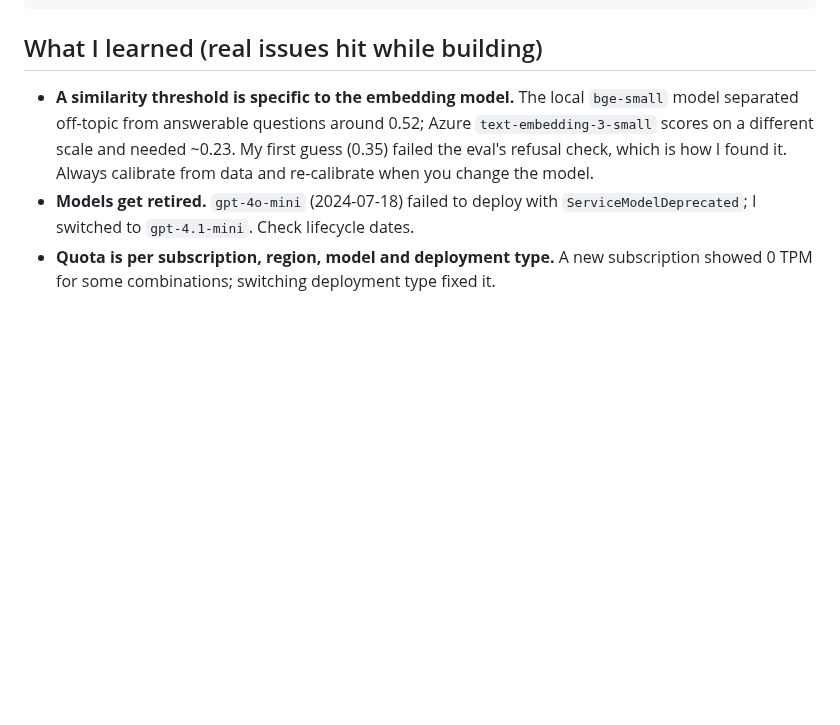
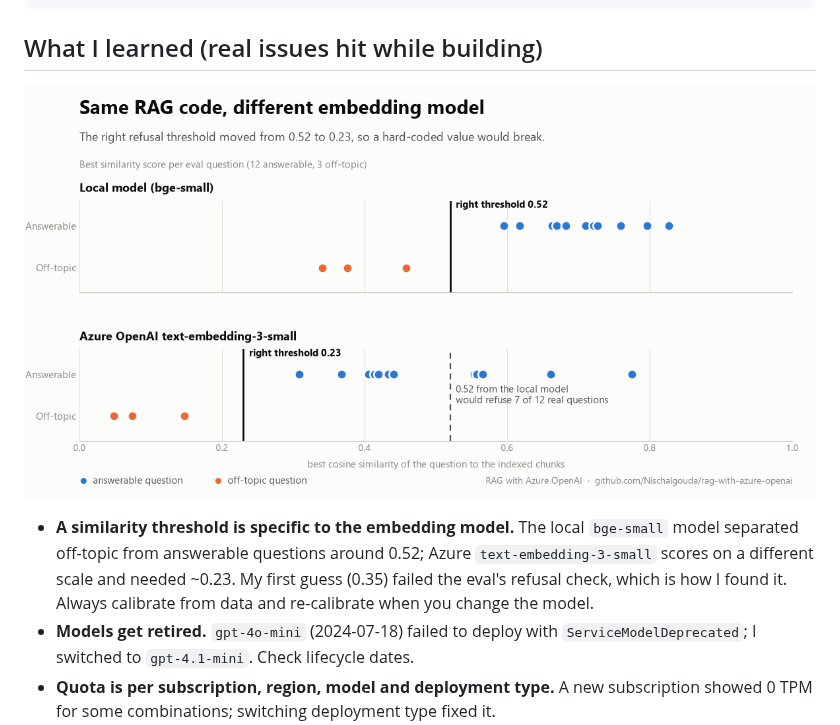
Before and after one commit to Nischalgouda/rag-with-azure-openai, a Markdown page: README.md, the part around the change. Drawn GitHub-style; pictures changed too: docs/threshold-by-embedding-model.png (added); blank space fills up the shorter version.

Commit message:
Add threshold-by-embedding-model chart to README
Co-Authored-By: Claude Sonnet 5.5 <noreply@anthropic.com>

```diff
--- a/README.md
+++ b/README.md
@@ -79,6 +79,8 @@ data/              sample documents
 
 ## What I learned (real issues hit while building)
 
+![Refusal threshold by embedding model](docs/threshold-by-embedding-model.png)
+
 - **A similarity threshold is specific to the embedding model.** The local `bge-small` model separated off-topic from answerable questions around 0.52; Azure `text-embedding-3-small` scores on a different scale and needed ~0.23. My first guess (0.35) failed the eval's refusal check, which is how I found it. Always calibrate from data and re-calibrate when you change the model.
 - **Models get retired.** `gpt-4o-mini` (2024-07-18) failed to deploy with `ServiceModelDeprecated`; I switched to `gpt-4.1-mini`. Check lifecycle dates.
 - **Quota is per subscription, region, model and deployment type.** A new subscription showed 0 TPM for some combinations; switching deployment type fixed it.
```
